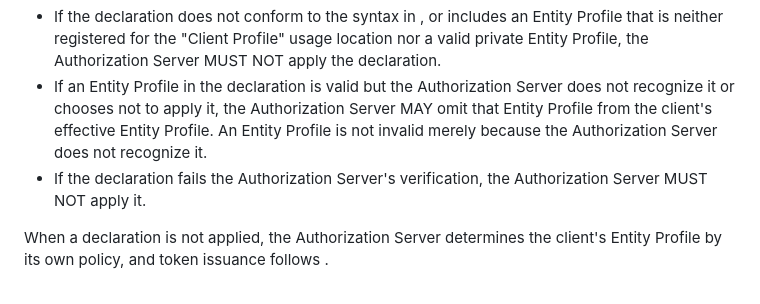
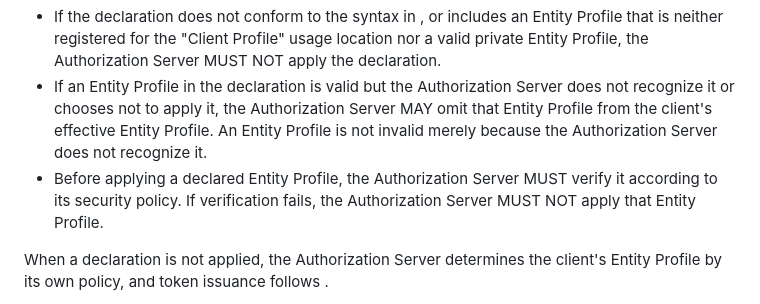
Before and after one commit to Sreyanth/draft-mora-oauth-entity-profiles, a Markdown page: draft-mora-oauth-entity-profiles.md, the part around the change. GitHub-like rendering.

Commit message:
Require verification before applying a CIMD-declared Entity Profile
The previous bullet said what happens when verification fails but did
not require verification, so an AS could skip it and never trigger the
prohibition. Require it, matching the MUST verify that Client
Registration applies to registration requests.

```diff
--- a/draft-mora-oauth-entity-profiles.md
+++ b/draft-mora-oauth-entity-profiles.md
@@ -303,7 +303,7 @@ An Authorization Server that supports Client ID Metadata Documents and implement
 
 - If the declaration does not conform to the syntax in [](#representation-in-token-claims-and-metadata), or includes an Entity Profile that is neither registered for the "Client Profile" usage location nor a valid private Entity Profile, the Authorization Server MUST NOT apply the declaration.
 - If an Entity Profile in the declaration is valid but the Authorization Server does not recognize it or chooses not to apply it, the Authorization Server MAY omit that Entity Profile from the client's effective Entity Profile. An Entity Profile is not invalid merely because the Authorization Server does not recognize it.
-- If the declaration fails the Authorization Server's verification, the Authorization Server MUST NOT apply it.
+- Before applying a declared Entity Profile, the Authorization Server MUST verify it according to its security policy. If verification fails, the Authorization Server MUST NOT apply that Entity Profile.
 
 When a declaration is not applied, the Authorization Server determines the client's Entity Profile by its own policy, and token issuance follows [](#validation-requirements).
 
```
